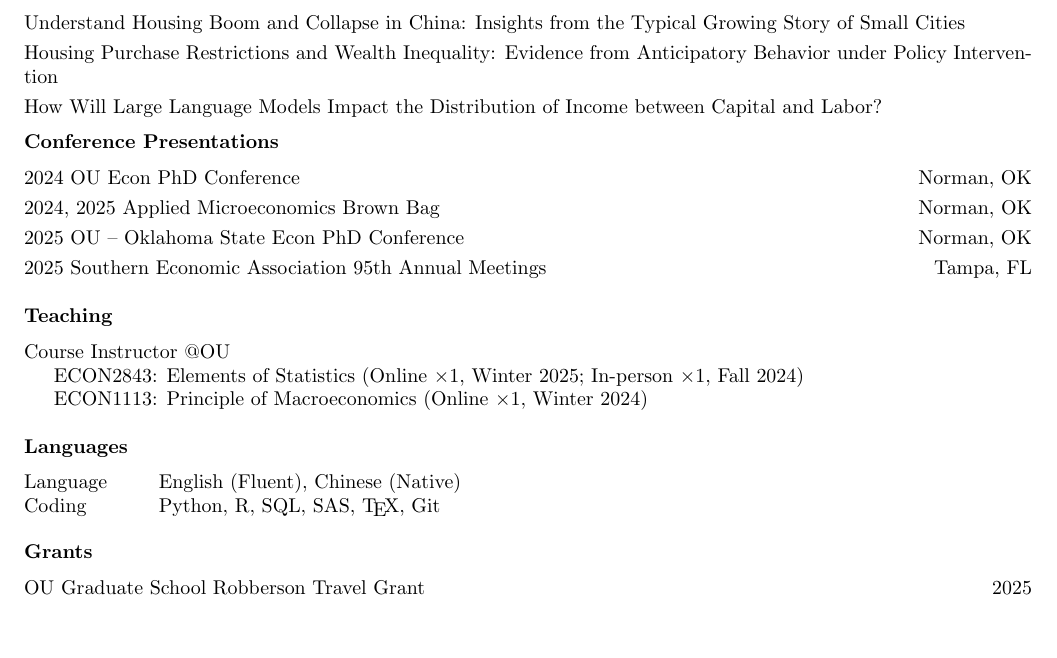
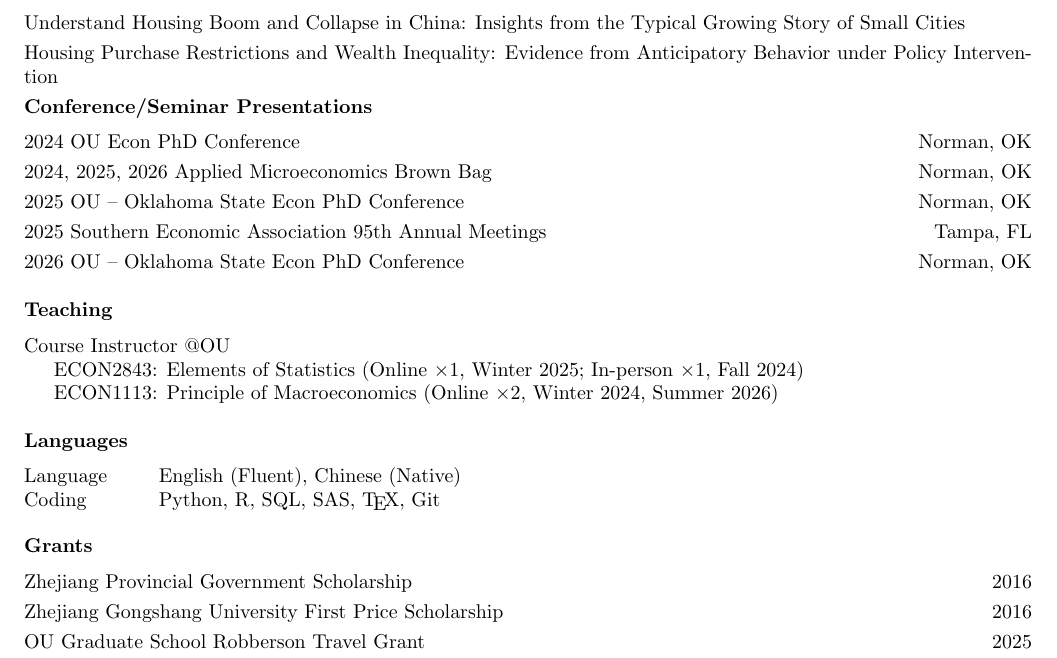
Before and after one commit to changao1/changao1.github.io, a LaTeX CV (assets/resume_chang_gao.tex): part of the page, cut so that both start at the same text, the shorter picture padded with empty space. Compiled offline with pdfLaTeX.

Commit message:
add summer teaching on personal page and resume in 2026

```diff
--- a/assets/resume_chang_gao.tex
+++ b/assets/resume_chang_gao.tex
@@ -37,26 +37,27 @@ Norman, OK   73019\hfill+1 (650) 732 6533\bigskip\\
 % ?Texas Population Inflow and Stagnant Housing Prices after 2022\smallskip\\
 Understand Housing Boom and Collapse in China: Insights from the Typical Growing Story of Small Cities\smallskip\\
 Housing Purchase Restrictions and Wealth Inequality: Evidence from Anticipatory Behavior under Policy Intervention\smallskip\\
-How Will Large Language Models Impact the Distribution of Income between Capital and Labor?\medskip\\
+%How Will Large Language Models Impact the Distribution of Income between Capital and Labor?\medskip\\
 %"Demographic Change, Wealth Accumulation and Housing Market: Role of Housing Asset"\bigskip\\
-{\bf Conference Presentations}\medskip\\
+{\bf Conference/Seminar Presentations}\medskip\\
 2024 OU Econ PhD Conference\hfill Norman, OK\smallskip\\
-2024, 2025 Applied Microeconomics Brown Bag\hfill Norman, OK\smallskip\\
+2024, 2025, 2026 Applied Microeconomics Brown Bag\hfill Norman, OK\smallskip\\
 2025 OU -- Oklahoma State Econ PhD Conference\hfill Norman, OK\smallskip\\
-2025 Southern Economic Association 95th Annual Meetings\hfill Tampa, FL\bigskip\\
+2025 Southern Economic Association 95th Annual Meetings\hfill Tampa, FL\smallskip\\
+2026 OU -- Oklahoma State Econ PhD Conference\hfill Norman, OK\bigskip\\
 	{\bf Teaching}\medskip\\
 	{\ Course Instructor @OU}
 
 	ECON2843: Elements of Statistics (Online $\times 1$, Winter 2025; In-person $\times 1$, Fall 2024)
 
-	ECON1113: Principle of Macroeconomics (Online $\times 1$, Winter 2024)\bigskip\\
+	ECON1113: Principle of Macroeconomics (Online $\times 2$, Winter 2024, Summer 2026)\bigskip\\
 	{\bf Languages}\medskip\\
 	\begin{tabular}{ @{} >{}l @{\hspace{6ex}} l }
 		Language & English (Fluent), Chinese (Native)\\
 		Coding & Python, R, SQL, SAS, \TeX, Git\\
 	\end{tabular}\bigskip\\
 	{\bf Grants}\medskip\\
-%	{Zhejiang Provincial Government Scholarship}, 6000 CNY\hfill 2016\smallskip\\
-%	{Zhejiang Gongshang University First Price Scholarship}, 1200 CNY\hfill2016\\
+	{Zhejiang Provincial Government Scholarship}\hfill 2016\smallskip\\
+	{Zhejiang Gongshang University First Price Scholarship}\hfill2016\smallskip\\
 {OU Graduate School Robberson Travel Grant}\hfill 2025\smallskip\\
 \end{document}
```
Also changed, not shown: assets/resume_chang_gao.pdf, 1 other file.
